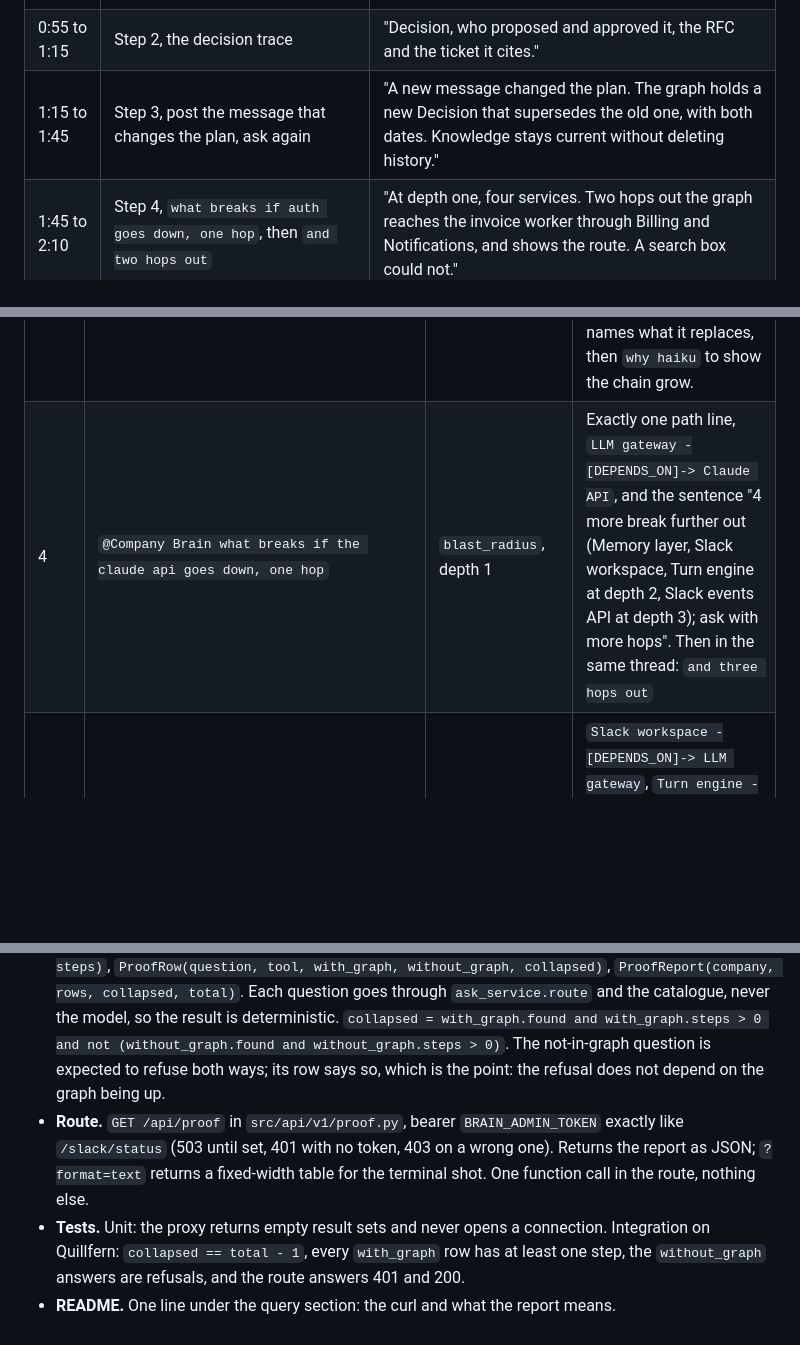
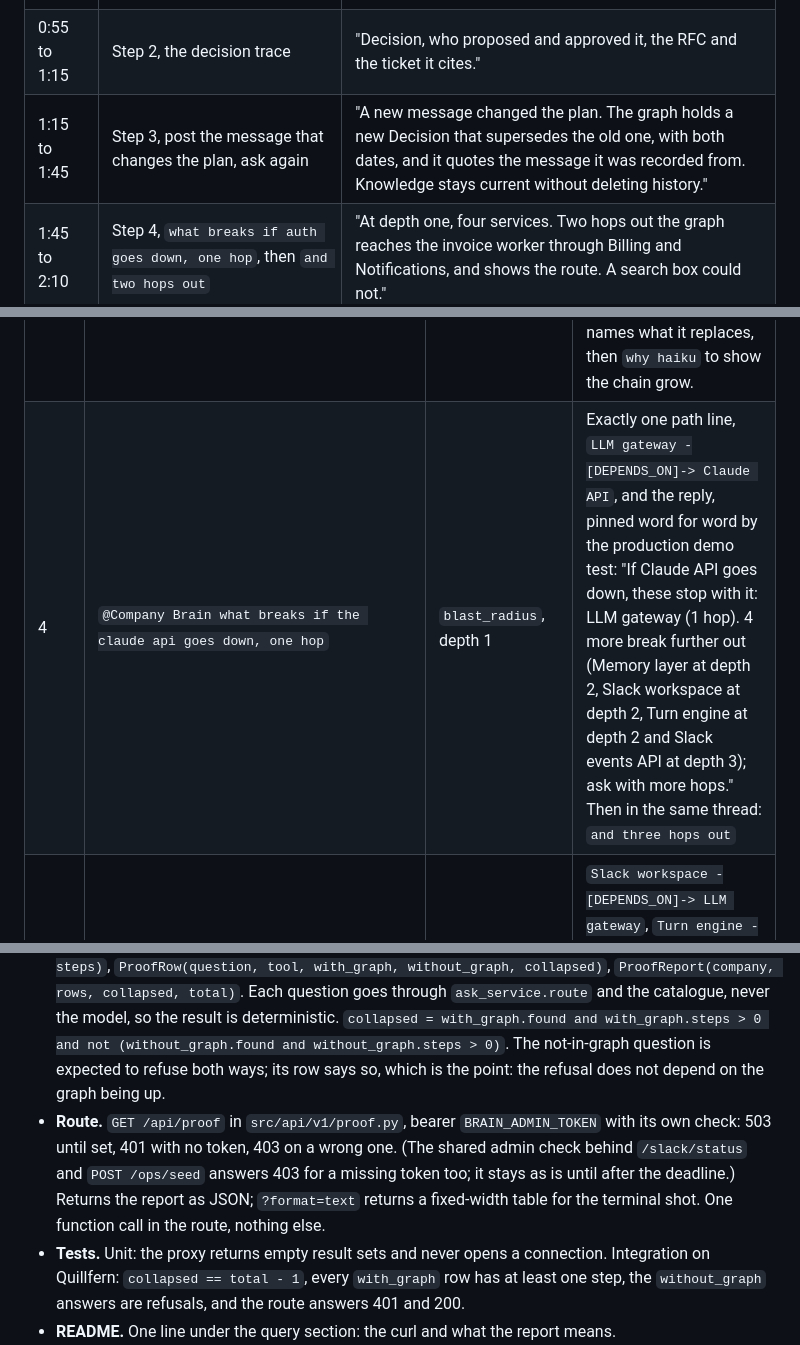
Before and after one commit to codesensei-tushar/graph_hacks, a Markdown page: docs/STRATEGY.md, 3 parts joined by grey strips. GitHub-like rendering; blank space fills up the shorter version.

Commit message:
Keep the injection audit, the recording script and the blog in step with #50 to #57.
The README audit now counts 44 Cypher literals and names the two new kinds of
interpolation, the kind clause and the team page's row limits; both are code
constants. Recording step 4 quotes the depth-1 reply the production demo test
pins since #54. The proof route's auth line no longer claims it matches the
shared admin check. The storyboard and the blog say that a recorded decision
quotes the Slack message it came from.

```diff
--- a/docs/STRATEGY.md
+++ b/docs/STRATEGY.md
@@ -156,7 +156,7 @@ Target three minutes, hard cap three and a half. No length limit is published. R
 | 0:15 to 0:30 | Browser: one Service node, its `DEPENDS_ON`, `OWNS`, `TOUCHES` edges, a Memory with `MENTIONS` | "Slack and GitHub feed it live. Every memory carries the scope of the room it was said in." |
 | 0:30 to 0:55 | Slack, public channel, demo step 1 | Read two path lines aloud. "The answer is the path." |
 | 0:55 to 1:15 | Step 2, the decision trace | "Decision, who proposed and approved it, the RFC and the ticket it cites." |
-| 1:15 to 1:45 | Step 3, post the message that changes the plan, ask again | "A new message changed the plan. The graph holds a new Decision that supersedes the old one, with both dates. Knowledge stays current without deleting history." |
+| 1:15 to 1:45 | Step 3, post the message that changes the plan, ask again | "A new message changed the plan. The graph holds a new Decision that supersedes the old one, with both dates, and it quotes the message it was recorded from. Knowledge stays current without deleting history." |
 | 1:45 to 2:10 | Step 4, `what breaks if auth goes down, one hop`, then `and two hops out` | "At depth one, four services. Two hops out the graph reaches the invoice worker through Billing and Notifications, and shows the route. A search box could not." |
 | 2:10 to 2:30 | Step 5, `ticket:` then Approve, then "who should look at it" | "Writes wait for a human. After approval the ticket is in the graph, and the people are ranked by PageRank over who authored and reviewed what." |
 | 2:30 to 2:45 | Step 6, a system not in the graph | "It says the graph doesn't know it and names the nearest match. It never guesses." |
@@ -253,7 +253,7 @@ Type these exactly, in this order, in the dev Slack workspace connected to produ
 | 1 | In the channel: `@Company Brain who owns the memory layer, and who else has worked on it` | `who_knows` | `Tushar -[OWNS]-> Memory layer`, then one pull request chain: `Tushar -[AUTHORED]-> graph_hacks#N`, `graph_hacks#N -[TOUCHES]-> Memory layer`, and a reviewer's `-[REVIEWED]->` line. "The answer is the path." |
 | 2 | `@Company Brain why do we store memory in FalkorDB instead of a hosted memory API` | `decision_trace` | "Decided 15 Oct 2026. Proposed by Tushar.", then `Tushar -[PROPOSED]-> Store memory in FalkorDB instead of a hosted memory API`, `-[BASED_ON]-> Problem statement`, `-[BASED_ON]-> Slack guide`, and the design chat `-[ABOUT]->` the decision. "Decision, author, sources, and the conversation it came from." |
 | 3 | `@Company Brain why did we cut vector recall` | `decision_trace` | "Recall follows MENTIONS edges, vector search cut. Decided 17 Oct 2026." and "This replaced *Hybrid recall with a vector index on Memory.embedding* (decided 17 Oct 2026)"; path lines `Recall follows MENTIONS edges, vector search cut -[SUPERSEDES]-> Hybrid recall with a vector index on Memory.embedding` and `-[BASED_ON]-> docs/STRATEGY.md`. "Knowledge stays current without deleting history." Optional live write: `@Company Brain decision: every model profile stays on Haiku through the demo`, Approve on the card that names what it replaces, then `why haiku` to show the chain grow. |
-| 4 | `@Company Brain what breaks if the claude api goes down, one hop` | `blast_radius`, depth 1 | Exactly one path line, `LLM gateway -[DEPENDS_ON]-> Claude API`, and the sentence "4 more break further out (Memory layer, Slack workspace, Turn engine at depth 2, Slack events API at depth 3); ask with more hops". Then in the same thread: `and three hops out` |
+| 4 | `@Company Brain what breaks if the claude api goes down, one hop` | `blast_radius`, depth 1 | Exactly one path line, `LLM gateway -[DEPENDS_ON]-> Claude API`, and the reply, pinned word for word by the production demo test: "If Claude API goes down, these stop with it: LLM gateway (1 hop). 4 more break further out (Memory layer at depth 2, Slack workspace at depth 2, Turn engine at depth 2 and Slack events API at depth 3); ask with more hops." Then in the same thread: `and three hops out` |
 | 4b | (thread) `and three hops out` | `blast_radius`, depth 3, subject from the thread | `Slack workspace -[DEPENDS_ON]-> LLM gateway`, `Turn engine -[DEPENDS_ON]-> LLM gateway`, `Memory layer -[DEPENDS_ON]-> LLM gateway`, `Slack events API -[DEPENDS_ON]-> Slack workspace`, and "Depth 3 reached 5 services; nothing new past depth 3." "Three hops. A search box could not." |
 | 5 | `@Company Brain ticket: scheduler jobs run twice after a restart` | approval card | Read the card: "File a ticket titled *scheduler jobs run twice after a restart* in the company graph, linked to *Scheduler*". Click Approve. |
 | 5b | (reply after Approve) | `ingest_ticket` | `TKT-106 -[ABOUT]-> Scheduler`, `Tushar -[OWNS]-> Scheduler`. "Writes wait for a human. The card named the target before the write." |
@@ -334,7 +334,7 @@ What it shows: the same catalogue, the same questions, run twice, once with Falk
 
 - **Mechanism.** A context variable in `src/db/falkordb_client.py`, `graph_reads_disabled`, with a `dark_graph()` context manager that sets it. While set, `connect()` returns the real client plus a proxy graph whose `query` and `ro_query` return an object with an empty `result_set` without touching FalkorDB. Nothing else changes: the resolver sees no rows and returns `found=False`, every tool returns an empty path, memory search returns nothing. The proof only runs read tools, so the proxy never has to refuse a write; still, log a warning if `query` is called with `CREATE`, `MERGE`, `SET` or `DELETE` in it.
 - **Domain.** `src/domain/knowledge/proof.py`. `QUESTIONS: dict[str, list[str]]` keyed by the seeded `Company.id` (`quillfern`, `company-brain`), six read questions each: ownership, who knows, a decision, blast radius, a path or depth question, and a question about something not in the graph. `run_proof(scopes=("org_shared",)) -> ProofReport`. Dataclasses: `ProofOutcome(answer, found, steps)`, `ProofRow(question, tool, with_graph, without_graph, collapsed)`, `ProofReport(company, rows, collapsed, total)`. Each question goes through `ask_service.route` and the catalogue, never the model, so the result is deterministic. `collapsed = with_graph.found and with_graph.steps > 0 and not (without_graph.found and without_graph.steps > 0)`. The not-in-graph question is expected to refuse both ways; its row says so, which is the point: the refusal does not depend on the graph being up.
-- **Route.** `GET /api/proof` in `src/api/v1/proof.py`, bearer `BRAIN_ADMIN_TOKEN` exactly like `/slack/status` (503 until set, 401 with no token, 403 on a wrong one). Returns the report as JSON; `?format=text` returns a fixed-width table for the terminal shot. One function call in the route, nothing else.
+- **Route.** `GET /api/proof` in `src/api/v1/proof.py`, bearer `BRAIN_ADMIN_TOKEN` with its own check: 503 until set, 401 with no token, 403 on a wrong one. (The shared admin check behind `/slack/status` and `POST /ops/seed` answers 403 for a missing token too; it stays as is until after the deadline.) Returns the report as JSON; `?format=text` returns a fixed-width table for the terminal shot. One function call in the route, nothing else.
 - **Tests.** Unit: the proxy returns empty result sets and never opens a connection. Integration on Quillfern: `collapsed == total - 1`, every `with_graph` row has at least one step, the `without_graph` answers are refusals, and the route answers 401 and 200.
 - **README.** One line under the query section: the curl and what the report means.
 
```
Also changed, not shown: README.md (+1 -1 lines), docs/BLOG.md (+1 -1 lines).
